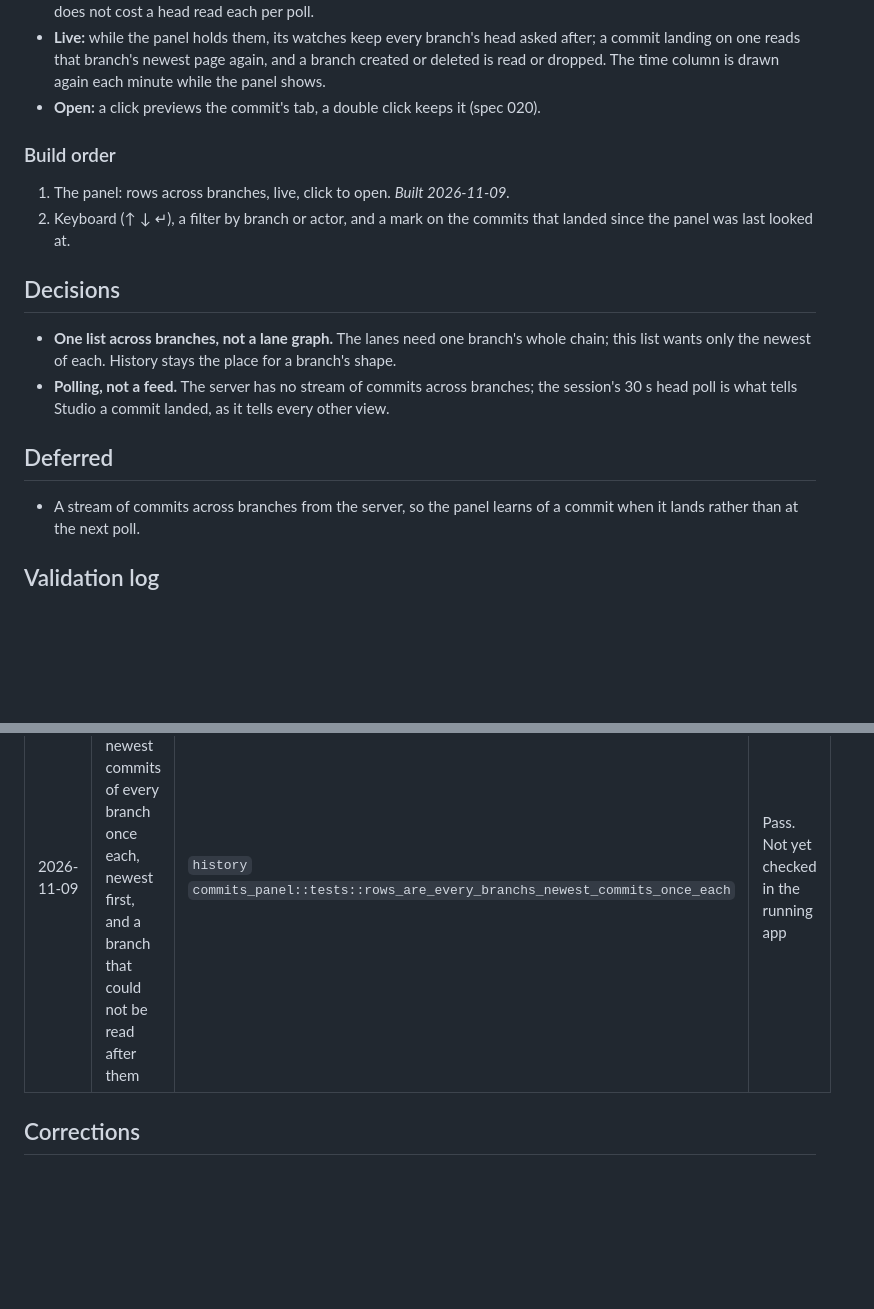
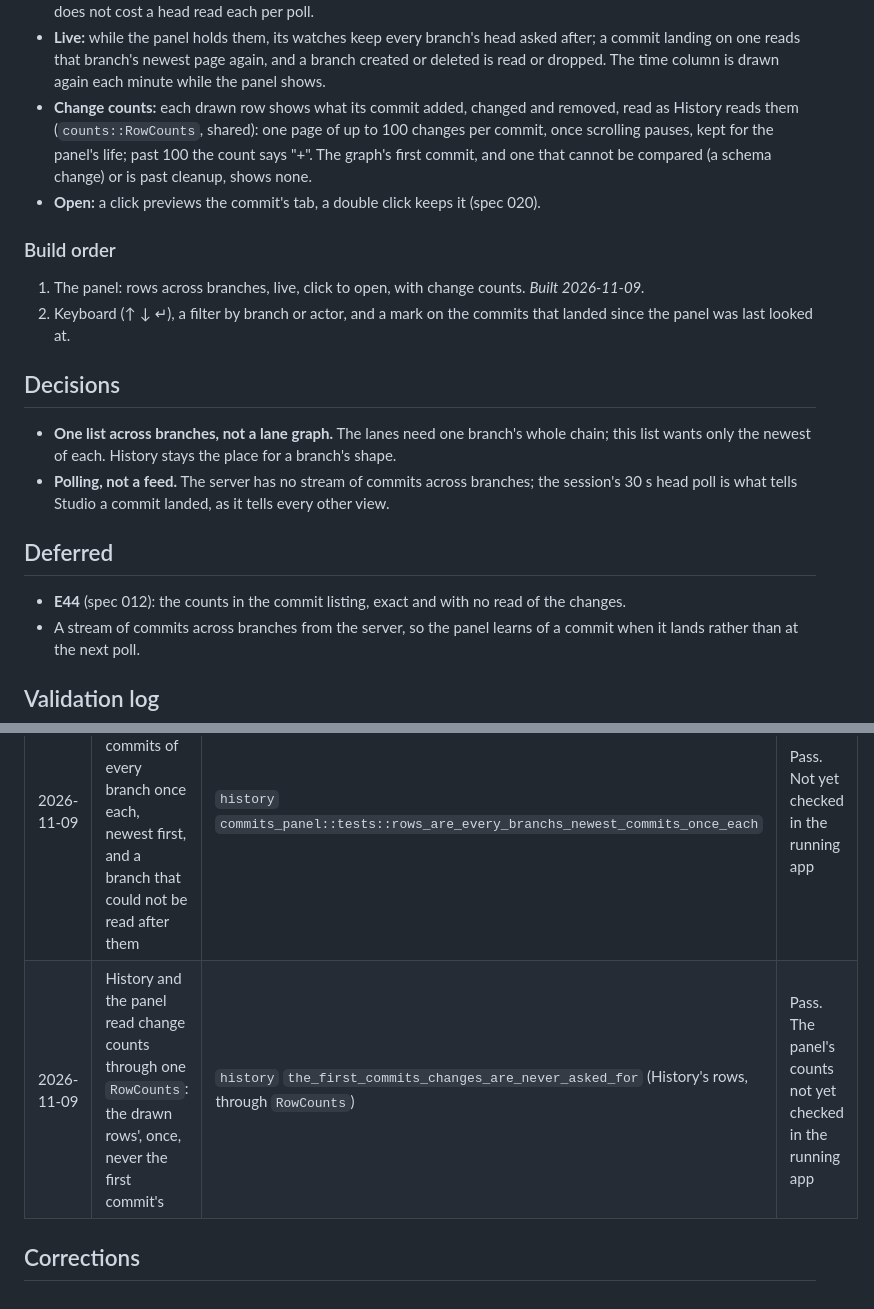
Before and after one commit to ModernRelay/omnigraph-studio, a Markdown page: specs/026-commits-panel/plan.md, 2 parts joined by grey strips. Drawn GitHub-style; blank space fills up the shorter version.

Commit message:
docs(specs): 026 change counts; E44, a commit's counts in its listing

```diff
--- a/specs/026-commits-panel/plan.md
+++ b/specs/026-commits-panel/plan.md
@@ -41,11 +41,15 @@ commit's tab, a double click keeps it.
 - **Live:** while the panel holds them, its watches keep every branch's head asked after; a
   commit landing on one reads that branch's newest page again, and a branch created or deleted
   is read or dropped. The time column is drawn again each minute while the panel shows.
+- **Change counts:** each drawn row shows what its commit added, changed and removed, read as
+  History reads them (`counts::RowCounts`, shared): one page of up to 100 changes per commit,
+  once scrolling pauses, kept for the panel's life; past 100 the count says "+". The graph's
+  first commit, and one that cannot be compared (a schema change) or is past cleanup, shows none.
 - **Open:** a click previews the commit's tab, a double click keeps it (spec 020).
 
 ### Build order
 
-1. The panel: rows across branches, live, click to open. *Built 2026-11-09.*
+1. The panel: rows across branches, live, click to open, with change counts. *Built 2026-11-09.*
 2. Keyboard (↑ ↓ ↵), a filter by branch or actor, and a mark on the commits that landed since
    the panel was last looked at.
 
@@ -58,6 +62,7 @@ commit's tab, a double click keeps it.
 
 ## Deferred
 
+- **E44** (spec 012): the counts in the commit listing, exact and with no read of the changes.
 - A stream of commits across branches from the server, so the panel learns of a commit when it
   lands rather than at the next poll.
 
@@ -66,5 +71,6 @@ commit's tab, a double click keeps it.
 | Date | Claim | Check | Result |
 |---|---|---|---|
 | 2026-11-09 | The panel lists the newest commits of every branch once each, newest first, and a branch that could not be read after them | `history` `commits_panel::tests::rows_are_every_branchs_newest_commits_once_each` | Pass. Not yet checked in the running app |
+| 2026-11-09 | History and the panel read change counts through one `RowCounts`: the drawn rows', once, never the first commit's | `history` `the_first_commits_changes_are_never_asked_for` (History's rows, through `RowCounts`) | Pass. The panel's counts not yet checked in the running app |
 
 ## Corrections
```
Also changed, not shown: docs/deferred-engine-changes.md (+1 -0 lines), specs/012-omnigraph-engine-changes/plan.md (+8 -0 lines).
